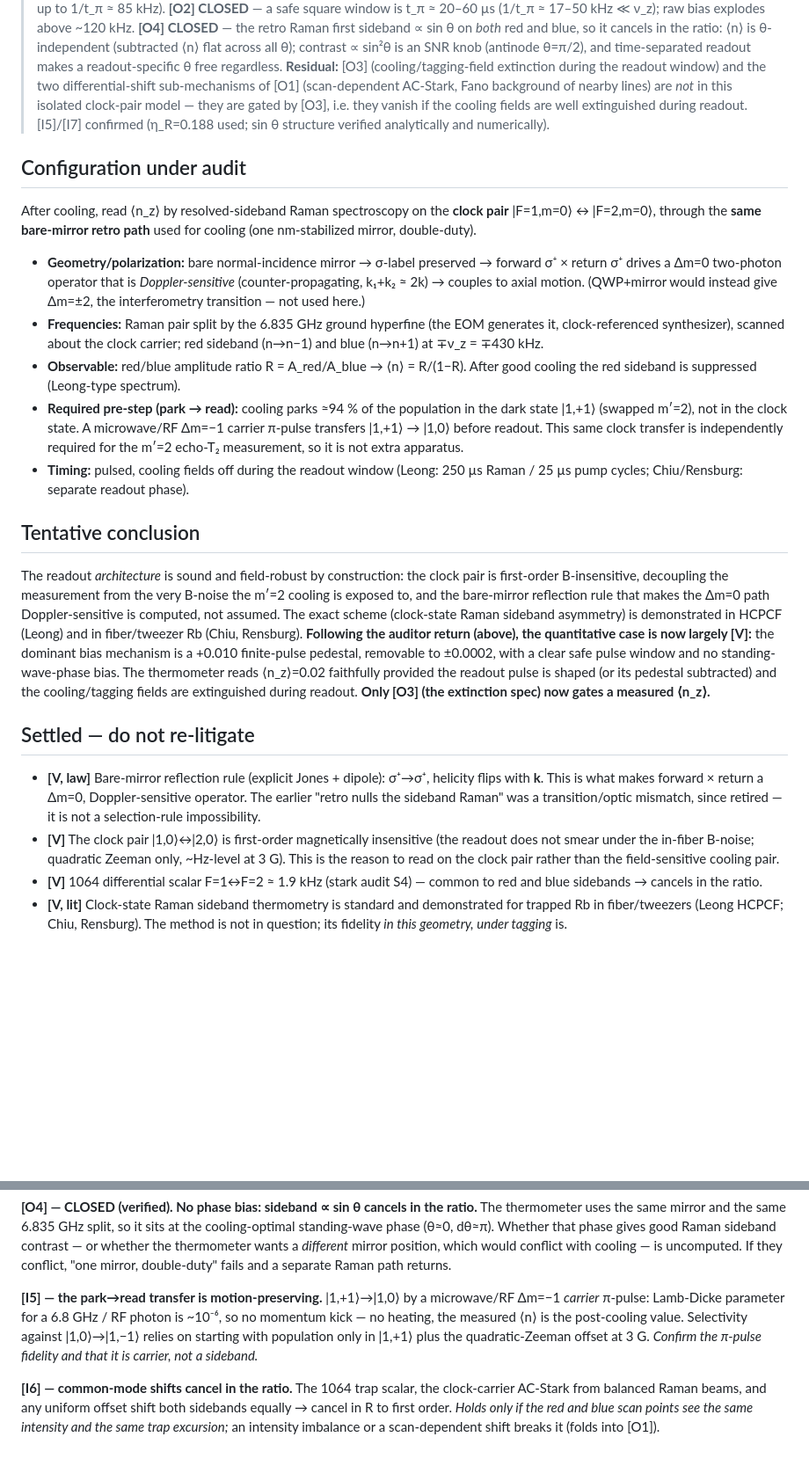
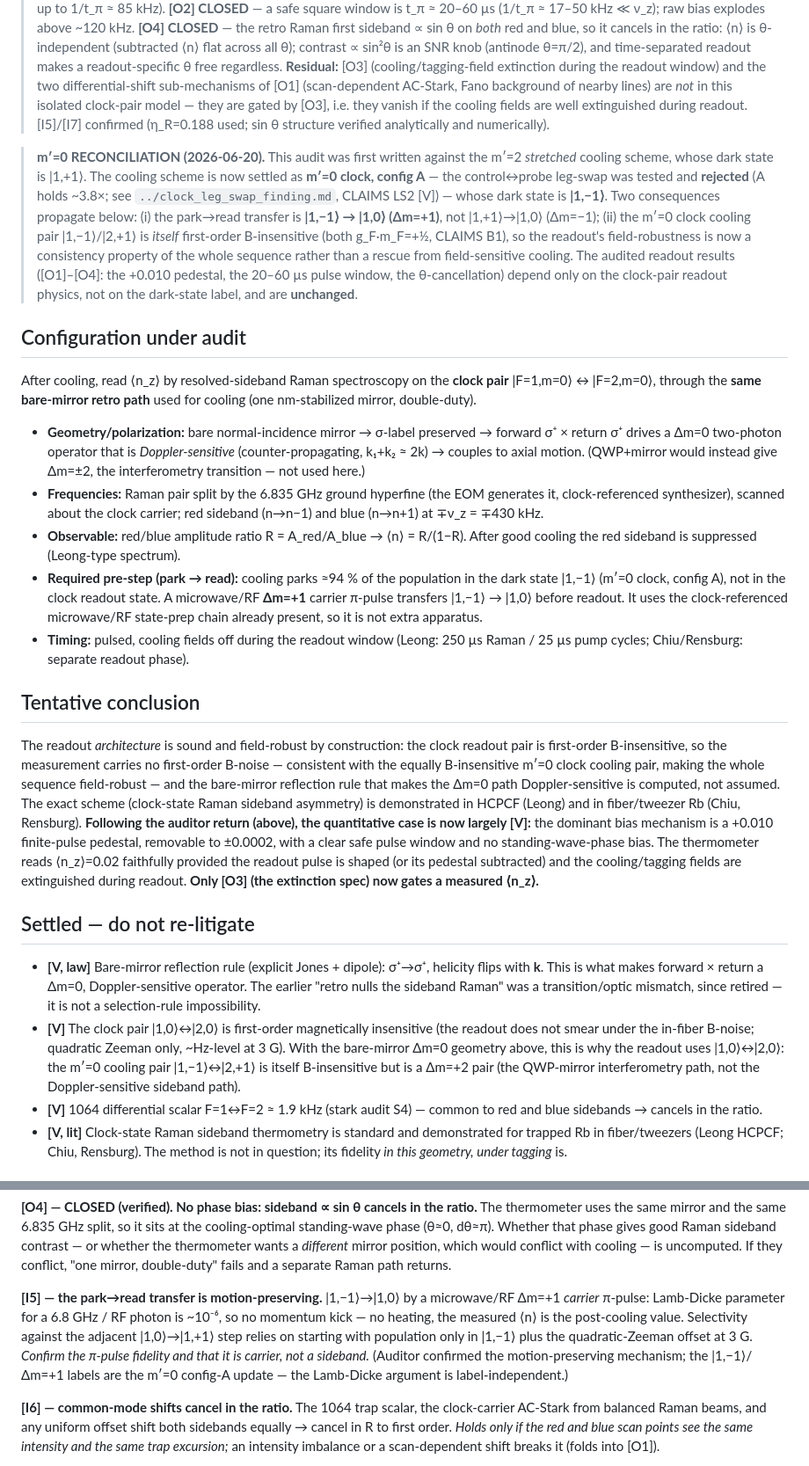
Before and after one commit to MichelangeloDondi/EIT-in-fiber-cooling, a Markdown page: docs/thermometry_findings.md, 2 parts joined by grey strips. Shown at 88% size. GitHub-like rendering; blank space fills up the shorter version.

Commit message:
Thermometry doc: coherent m′=0 config-A reconciliation (C2)
Leg-swap now resolved (A holds, dark state |1,−1⟩) → the park→read
pre-step was still on the m′=2 stretched assumption (dark |1,+1⟩,
transfer |1,+1⟩→|1,0⟩ Δm=−1). One coherent pass:
  - park→read transfer → |1,−1⟩→|1,0⟩ (Δm=+1) [config-§, [I5], Q5]
  - B-noise framing → readout robustness is now a consistency property
    (m′=0 clock cooling pair is itself B-insensitive, CLAIMS B1), not a
    rescue from field-sensitive cooling
  - dated reconciliation note added; cross-refs clock_leg_swap_finding.md
Audited readout results ([O1]–[O4]: pedestal, pulse window, θ-cancel)
depend only on the clock-pair readout physics and are unchanged.

Co-Authored-By: Claude Sonnet 4.6 <noreply@anthropic.com>

```diff
--- a/docs/thermometry_findings.md
+++ b/docs/thermometry_findings.md
@@ -6,20 +6,22 @@ Purpose: falsify the readout scheme that verifies the cooling. The cooling floor
 
 > **AUDITOR RETURN — verified (re-run independently this session; `thermometry_sim.py`, `thermometry_phase.py`, figure).** The deferred Q1/Q2/Q4 were computed; both gates pass (weak-probe recovery to ±0.0002; Nf-stable to 1e-15) and I reproduce every number. Outcome: **[O1] CLOSED** — the raw red/blue ratio carries a clean **additive +0.010 pedestal bias** at the operating point (= half the floor, exactly the audit's worry), the *finite-pulse carrier-wing* mechanism; removed to ±0.0002 by either a carrier-only pedestal subtraction or Blackman apodization (which suppresses the wing by ~10³, raw ratio then faithful up to 1/t_π ≈ 85 kHz). **[O2] CLOSED** — a safe square window is t_π ≈ 20–60 µs (1/t_π ≈ 17–50 kHz ≪ ν_z); raw bias explodes above ~120 kHz. **[O4] CLOSED** — the retro Raman first sideband ∝ sin θ on *both* red and blue, so it cancels in the ratio: ⟨n⟩ is θ-independent (subtracted ⟨n⟩ flat across all θ); contrast ∝ sin²θ is an SNR knob (antinode θ=π/2), and time-separated readout makes a readout-specific θ free regardless. **Residual:** [O3] (cooling/tagging-field extinction during the readout window) and the two differential-shift sub-mechanisms of [O1] (scan-dependent AC-Stark, Fano background of nearby lines) are *not* in this isolated clock-pair model — they are gated by [O3], i.e. they vanish if the cooling fields are well extinguished during readout. [I5]/[I7] confirmed (η_R=0.188 used; sin θ structure verified analytically and numerically).
 
+> **m′=0 RECONCILIATION (2026-06-20).** This audit was first written against the m′=2 *stretched* cooling scheme, whose dark state is |1,+1⟩. The cooling scheme is now settled as **m′=0 clock, config A** — the control↔probe leg-swap was tested and **rejected** (A holds ~3.8×; see `../clock_leg_swap_finding.md`, CLAIMS LS2 [V]) — whose dark state is **|1,−1⟩**. Two consequences propagate below: (i) the park→read transfer is **|1,−1⟩ → |1,0⟩ (Δm=+1)**, not |1,+1⟩→|1,0⟩ (Δm=−1); (ii) the m′=0 clock cooling pair |1,−1⟩/|2,+1⟩ is *itself* first-order B-insensitive (both g_F·m_F=+½, CLAIMS B1), so the readout's field-robustness is now a consistency property of the whole sequence rather than a rescue from field-sensitive cooling. The audited readout results ([O1]–[O4]: the +0.010 pedestal, the 20–60 µs pulse window, the θ-cancellation) depend only on the clock-pair readout physics, not on the dark-state label, and are **unchanged**.
+
 ## Configuration under audit
 After cooling, read ⟨n_z⟩ by resolved-sideband Raman spectroscopy on the **clock pair** |F=1,m=0⟩ ↔ |F=2,m=0⟩, through the **same bare-mirror retro path** used for cooling (one nm-stabilized mirror, double-duty).
 - **Geometry/polarization:** bare normal-incidence mirror → σ-label preserved → forward σ⁺ × return σ⁺ drives a Δm=0 two-photon operator that is *Doppler-sensitive* (counter-propagating, k₁+k₂ ≈ 2k) → couples to axial motion. (QWP+mirror would instead give Δm=±2, the interferometry transition — not used here.)
 - **Frequencies:** Raman pair split by the 6.835 GHz ground hyperfine (the EOM generates it, clock-referenced synthesizer), scanned about the clock carrier; red sideband (n→n−1) and blue (n→n+1) at ∓ν_z = ∓430 kHz.
 - **Observable:** red/blue amplitude ratio R = A_red/A_blue → ⟨n⟩ = R/(1−R). After good cooling the red sideband is suppressed (Leong-type spectrum).
-- **Required pre-step (park → read):** cooling parks ≈94 % of the population in the dark state |1,+1⟩ (swapped m′=2), not in the clock state. A microwave/RF Δm=−1 carrier π-pulse transfers |1,+1⟩ → |1,0⟩ before readout. This same clock transfer is independently required for the m′=2 echo-T₂ measurement, so it is not extra apparatus.
+- **Required pre-step (park → read):** cooling parks ≈94 % of the population in the dark state |1,−1⟩ (m′=0 clock, config A), not in the clock readout state. A microwave/RF **Δm=+1** carrier π-pulse transfers |1,−1⟩ → |1,0⟩ before readout. It uses the clock-referenced microwave/RF state-prep chain already present, so it is not extra apparatus.
 - **Timing:** pulsed, cooling fields off during the readout window (Leong: 250 µs Raman / 25 µs pump cycles; Chiu/Rensburg: separate readout phase).
 
 ## Tentative conclusion
-The readout *architecture* is sound and field-robust by construction: the clock pair is first-order B-insensitive, decoupling the measurement from the very B-noise the m′=2 cooling is exposed to, and the bare-mirror reflection rule that makes the Δm=0 path Doppler-sensitive is computed, not assumed. The exact scheme (clock-state Raman sideband asymmetry) is demonstrated in HCPCF (Leong) and in fiber/tweezer Rb (Chiu, Rensburg). **Following the auditor return (above), the quantitative case is now largely [V]:** the dominant bias mechanism is a +0.010 finite-pulse pedestal, removable to ±0.0002, with a clear safe pulse window and no standing-wave-phase bias. The thermometer reads ⟨n_z⟩=0.02 faithfully provided the readout pulse is shaped (or its pedestal subtracted) and the cooling/tagging fields are extinguished during readout. **Only [O3] (the extinction spec) now gates a measured ⟨n_z⟩.**
+The readout *architecture* is sound and field-robust by construction: the clock readout pair is first-order B-insensitive, so the measurement carries no first-order B-noise — consistent with the equally B-insensitive m′=0 clock cooling pair, making the whole sequence field-robust — and the bare-mirror reflection rule that makes the Δm=0 path Doppler-sensitive is computed, not assumed. The exact scheme (clock-state Raman sideband asymmetry) is demonstrated in HCPCF (Leong) and in fiber/tweezer Rb (Chiu, Rensburg). **Following the auditor return (above), the quantitative case is now largely [V]:** the dominant bias mechanism is a +0.010 finite-pulse pedestal, removable to ±0.0002, with a clear safe pulse window and no standing-wave-phase bias. The thermometer reads ⟨n_z⟩=0.02 faithfully provided the readout pulse is shaped (or its pedestal subtracted) and the cooling/tagging fields are extinguished during readout. **Only [O3] (the extinction spec) now gates a measured ⟨n_z⟩.**
 
 ## Settled — do not re-litigate
 - **[V, law]** Bare-mirror reflection rule (explicit Jones + dipole): σ⁺→σ⁺, helicity flips with **k**. This is what makes forward × return a Δm=0, Doppler-sensitive operator. The earlier "retro nulls the sideband Raman" was a transition/optic mismatch, since retired — it is not a selection-rule impossibility.
-- **[V]** The clock pair |1,0⟩↔|2,0⟩ is first-order magnetically insensitive (the readout does not smear under the in-fiber B-noise; quadratic Zeeman only, ~Hz-level at 3 G). This is the reason to read on the clock pair rather than the field-sensitive cooling pair.
+- **[V]** The clock pair |1,0⟩↔|2,0⟩ is first-order magnetically insensitive (the readout does not smear under the in-fiber B-noise; quadratic Zeeman only, ~Hz-level at 3 G). With the bare-mirror Δm=0 geometry above, this is why the readout uses |1,0⟩↔|2,0⟩: the m′=0 cooling pair |1,−1⟩↔|2,+1⟩ is itself B-insensitive but is a Δm=+2 pair (the QWP-mirror interferometry path, not the Doppler-sensitive sideband path).
 - **[V]** 1064 differential scalar F=1↔F=2 ≈ 1.9 kHz (stark audit S4) — common to red and blue sidebands → cancels in the ratio.
 - **[V, lit]** Clock-state Raman sideband thermometry is standard and demonstrated for trapped Rb in fiber/tweezers (Leong HCPCF; Chiu, Rensburg). The method is not in question; its fidelity *in this geometry, under tagging* is.
 
@@ -38,7 +40,7 @@ The readout assumes cooling fields off. Residual control (near F=2→F′=2) lea
 The thermometer uses the same mirror and the same 6.835 GHz split, so it sits at the cooling-optimal standing-wave phase (θ≈0, dθ≈π). Whether that phase gives good Raman sideband contrast — or whether the thermometer wants a *different* mirror position, which would conflict with cooling — is uncomputed. If they conflict, "one mirror, double-duty" fails and a separate Raman path returns.
 
 **[I5] — the park→read transfer is motion-preserving.**
-|1,+1⟩→|1,0⟩ by a microwave/RF Δm=−1 *carrier* π-pulse: Lamb-Dicke parameter for a 6.8 GHz / RF photon is ~10⁻⁶, so no momentum kick — no heating, the measured ⟨n⟩ is the post-cooling value. Selectivity against |1,0⟩→|1,−1⟩ relies on starting with population only in |1,+1⟩ plus the quadratic-Zeeman offset at 3 G. *Confirm the π-pulse fidelity and that it is carrier, not a sideband.*
+|1,−1⟩→|1,0⟩ by a microwave/RF Δm=+1 *carrier* π-pulse: Lamb-Dicke parameter for a 6.8 GHz / RF photon is ~10⁻⁶, so no momentum kick — no heating, the measured ⟨n⟩ is the post-cooling value. Selectivity against the adjacent |1,0⟩→|1,+1⟩ step relies on starting with population only in |1,−1⟩ plus the quadratic-Zeeman offset at 3 G. *Confirm the π-pulse fidelity and that it is carrier, not a sideband.* (Auditor confirmed the motion-preserving mechanism; the |1,−1⟩/Δm=+1 labels are the m′=0 config-A update — the Lamb-Dicke argument is label-independent.)
 
 **[I6] — common-mode shifts cancel in the ratio.**
 The 1064 trap scalar, the clock-carrier AC-Stark from balanced Raman beams, and any uniform offset shift both sidebands equally → cancel in R to first order. *Holds only if the red and blue scan points see the same intensity and the same trap excursion;* an intensity imbalance or a scan-dependent shift breaks it (folds into [O1]).
```
Also changed, not shown: other parts of docs/thermometry_findings.md (+1 -1 lines).
